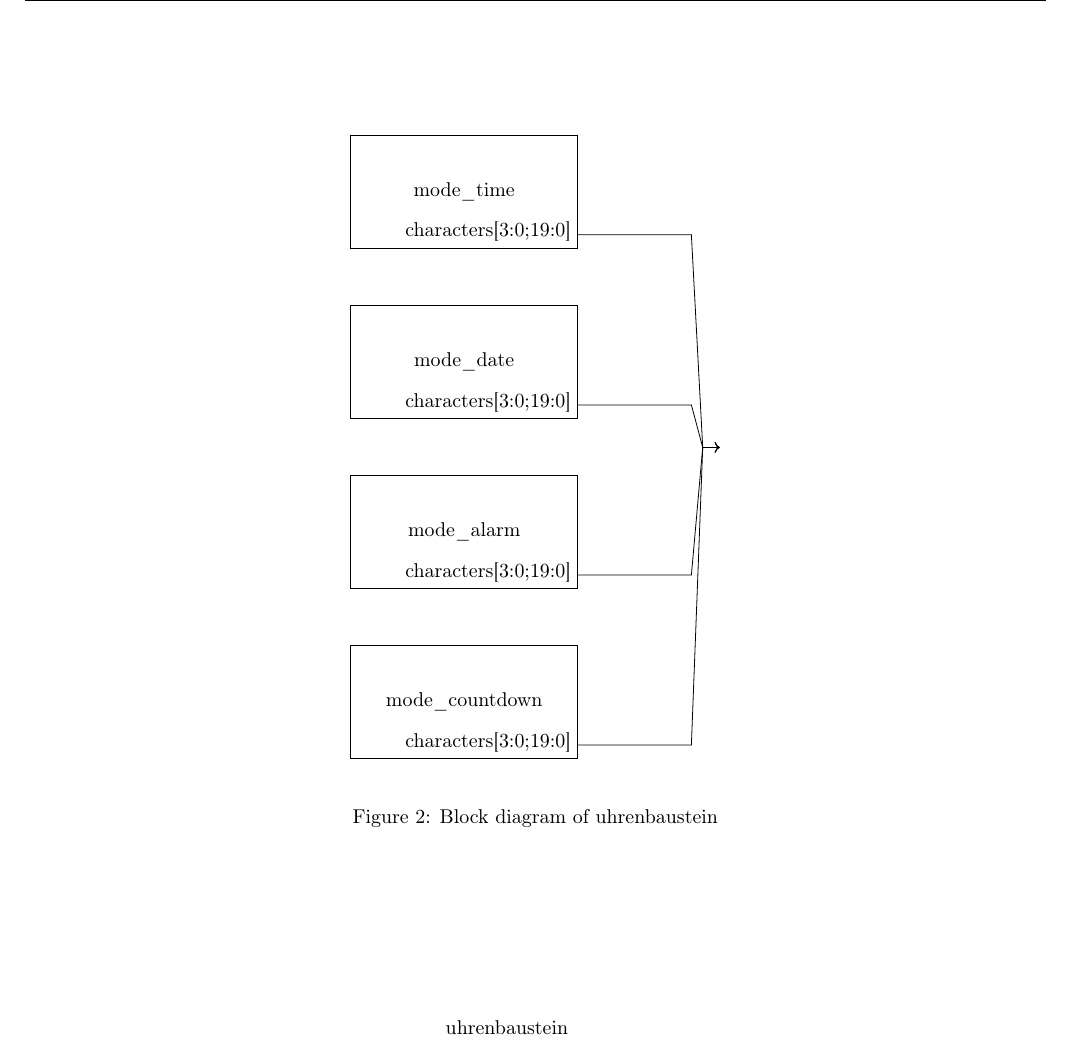
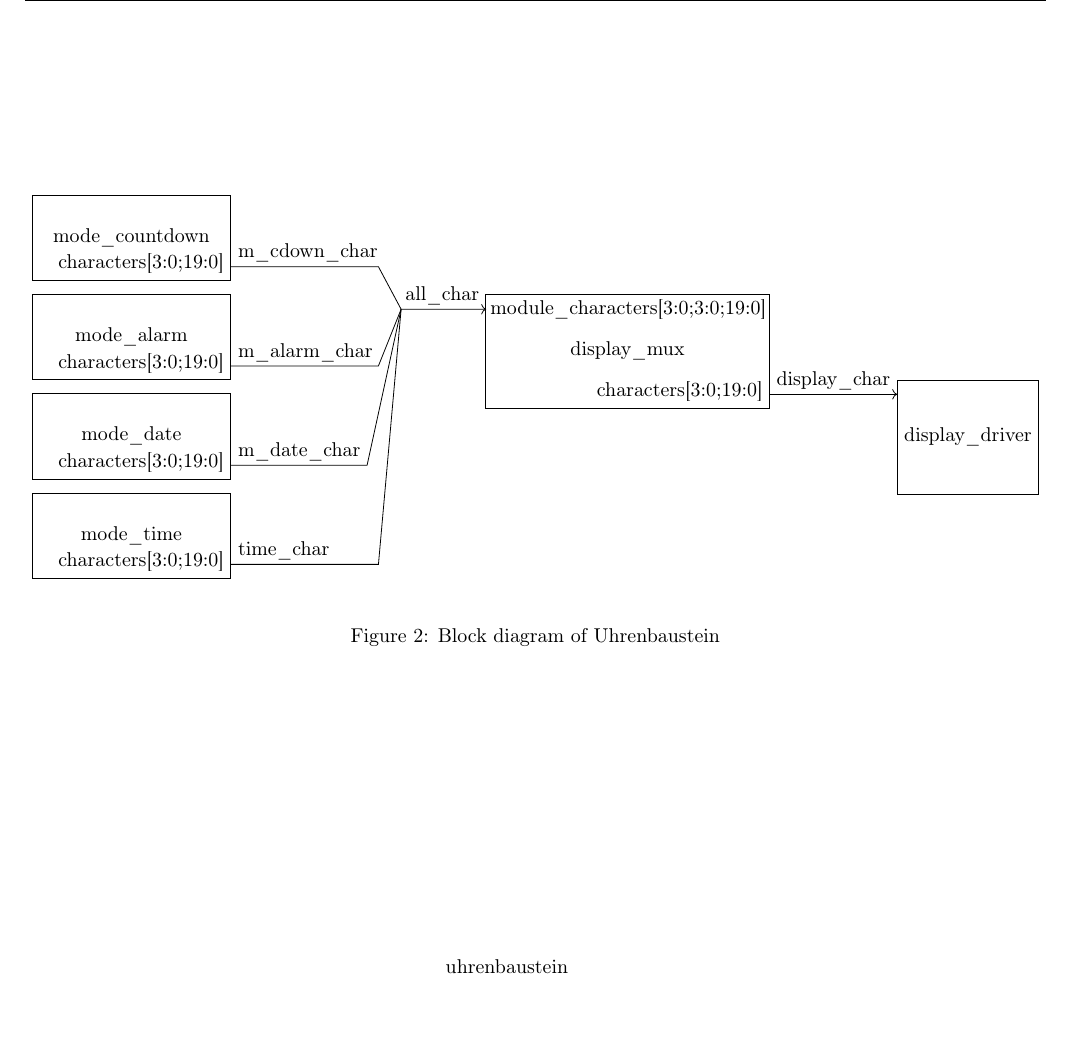
Before and after one commit to ic-design-wise12-13/ic-design-wise12-13, a LaTeX document (smaria/deliverable.tex): part of page 2 of 2, cut at the place of the change, the shorter picture padded with empty space. Compiled offline with pdfLaTeX.

Commit message:
add characters graph

```diff
--- a/smaria/deliverable.tex
+++ b/smaria/deliverable.tex
@@ -111,29 +111,40 @@ The output \texttt{su\_on} is set to zero, since the stop watch module is not im
   \begin{center}
     \begin{tikzpicture}
       \label{uhrenbaustein_char}
-    %  \draw[help lines] (0, -10) grid (15, 2);
+   %   \draw[help lines] (0, -10) grid (15, 2);
 
-      \node [rectangle, draw=black, minimum height= 2cm, minimum width = 4cm, above left] at (4, -2) {mode\_time};
+      \node [rectangle, draw=black, minimum height= 1.5cm, minimum width = 3.5cm, above left] at (4, -2) {mode\_countdown};
       \node [above left] at (4, -2) {characters[3:0;19:0]};
 
-      \node [rectangle, draw=black, minimum height= 2cm, minimum width = 4cm, above left] at (4, -5) {mode\_date};
-      \node [above left] at (4, -5) {characters[3:0;19:0]};
+      \node [rectangle, draw=black, minimum height= 1.5cm, minimum width = 3.5cm, above left] at (4, -3.75) {mode\_alarm};
+      \node [above left] at (4, -3.75) {characters[3:0;19:0]};
 
-      \node [rectangle, draw=black, minimum height= 2cm, minimum width = 4cm, above left] at (4, -8) {mode\_alarm};
-      \node [above left] at (4, -8) {characters[3:0;19:0]};
+      \node [rectangle, draw=black, minimum height= 1.5cm, minimum width = 3.5cm, above left] at (4, -5.5) {mode\_date};
+      \node [above left] at (4, -5.5) {characters[3:0;19:0]};
 
-      \node [rectangle, draw=black, minimum height= 2cm, minimum width = 4cm, above left] at (4, -11) {mode\_countdown};
-      \node [above left] at (4, -11) {characters[3:0;19:0]};
+      \node [rectangle, draw=black, minimum height= 1.5cm, minimum width = 3.5cm, above left] at (4, -7.25) {mode\_time};
+      \node [above left] at (4, -7.25) {characters[3:0;19:0]};
 
 
 
-      \draw[->] (4, -1.75) --(6, -1.75) --(6.2, -5.5)->(6.5, -5.5);
-      \draw[->] (4, -4.75) --(6, -4.75) --(6.2, -5.5)->(6.5, -5.5);
-      \draw[->] (4, -7.75) --(6, -7.75) --(6.2, -5.5)->(6.5, -5.5);
-      \draw[->] (4, -10.75)--(6, -10.75)--(6.2, -5.5)->(6.5, -5.5);
+      \draw[->] (4, -1.75) --(6.6, -1.75) --(7, -2.5)->(8.5, -2.5);
+      \node [above right] at (4, -1.8) {m\_cdown\_char};
+      \draw[-] (4, -3.5) --(6.6, -3.5) --(7, -2.5);
+      \node [above right] at (4, -3.55) {m\_alarm\_char};
+      \draw[-] (4, -5.25) --(6.4, -5.25) --(7, -2.5);
+      \node [above right] at (4, -5.3) {m\_date\_char};
+      \draw[-] (4, -7)--(6.6, -7)--(7, -2.5);
+      \node [above right] at (4, -7.05) {time\_char};
+      \node [above left] at (8.5, -2.55) {all\_char};
 
+      \node [rectangle, draw=black, minimum height= 2cm, minimum width = 5cm, above left] at (13.5, -4.25) {display\_mux};
+      \node [below right] at (8.45, -2.2) {module\_characters[3:0;3:0;19:0]};
+      \node [above left] at (13.5, -4.25) {characters[3:0;19:0]};
 
+      \draw [->] (13.5, -4) -> (15.75, -4);
+      \node [above left] at (15.75, -4.05) {display\_char};
 
+      \node [rectangle, draw=black, minimum height=2cm, below right] at (15.75,-3.75) {display\_driver};
 
 %      \draw[line width=2pt,->] (-1, -0.5) -> (0, -0.5) node[right] { enable\_gen };
 %      \draw[line width=2pt,->] (-1, -1.5) -> (0, -1.5) node[right] { dcf77\_eval };
@@ -152,7 +163,7 @@ The output \texttt{su\_on} is set to zero, since the stop watch module is not im
 %      \draw (0,0) rectangle (6, -5);
     \end{tikzpicture}
   \end{center}
-  \caption{Block diagram of uhrenbaustein}
+  \caption{Block diagram of Uhrenbaustein}
 \end{figure}
 
 
```
